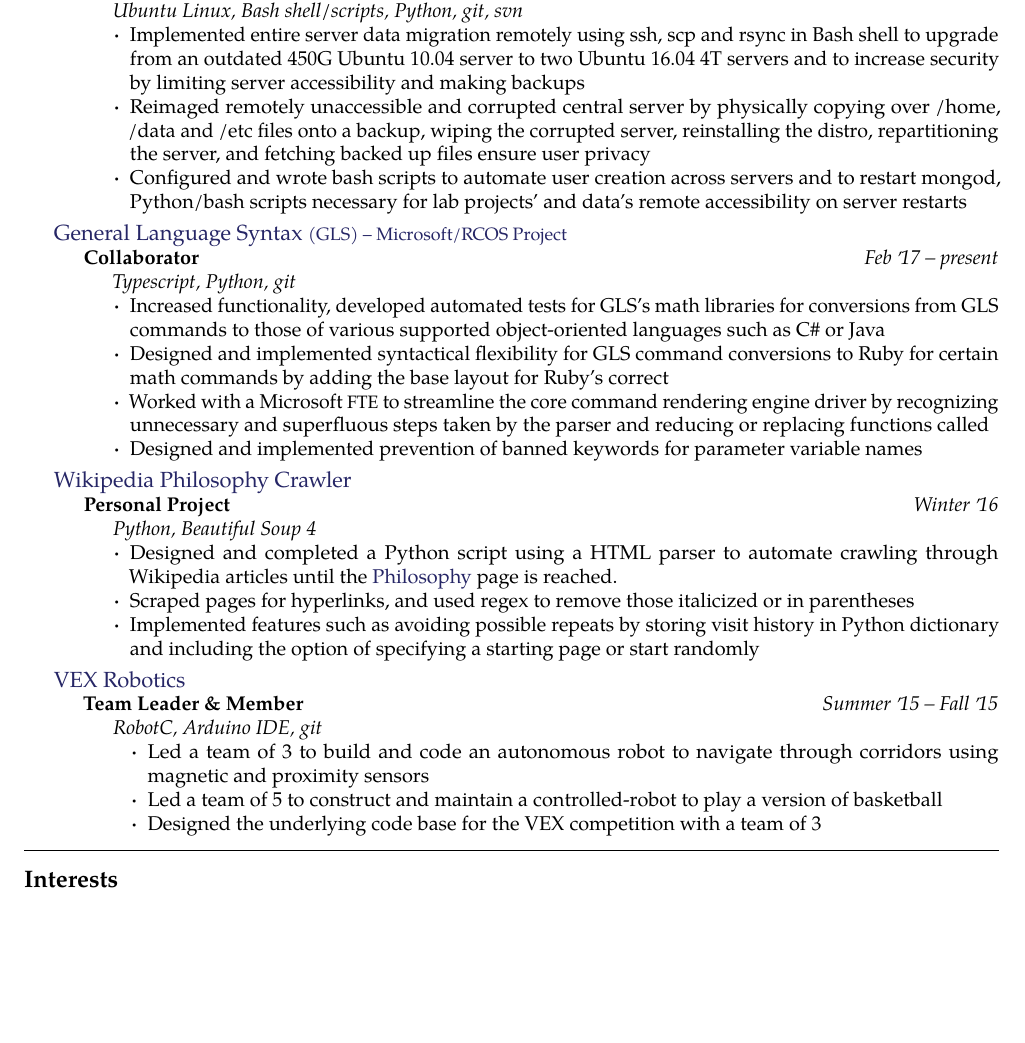
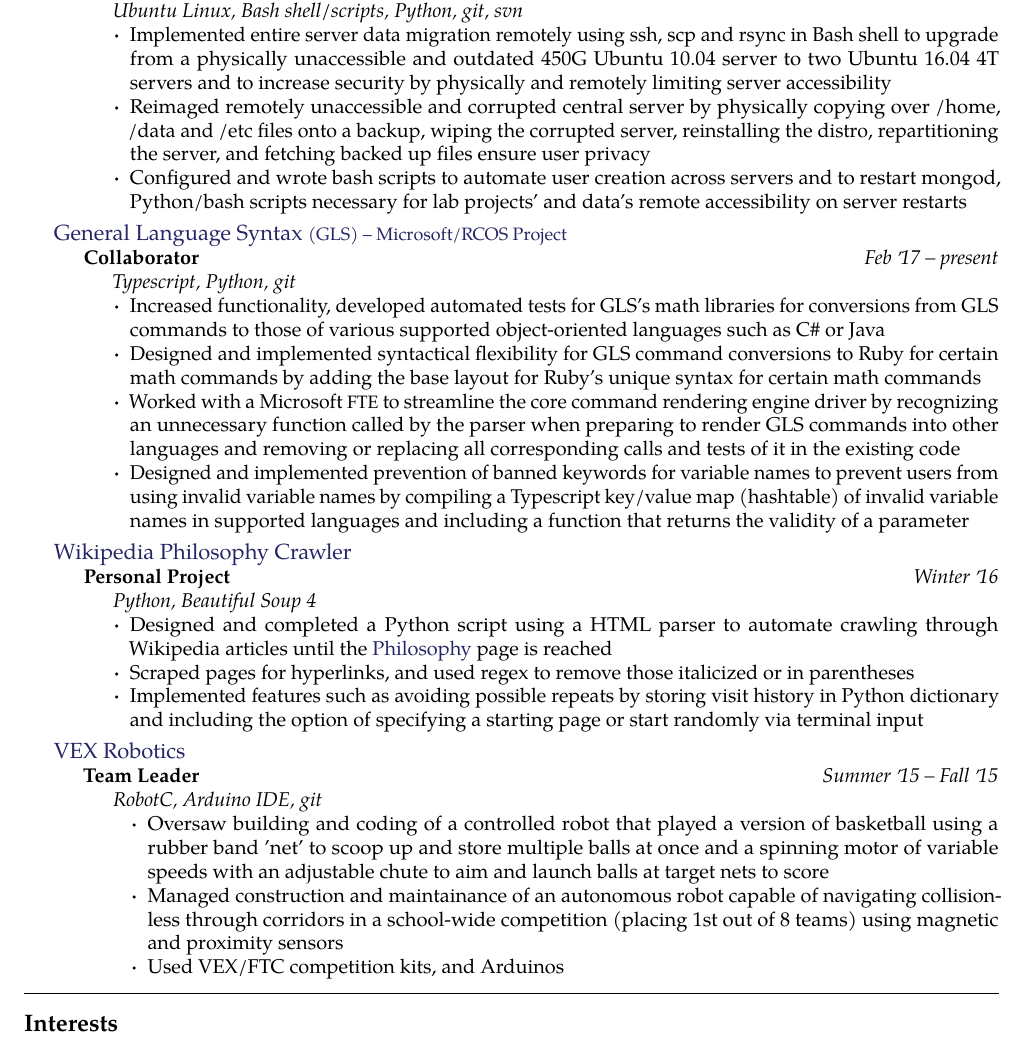
Before and after one commit to chris-j-tang/Resume, a LaTeX CV (Resume.tex): part of the page, cut so that both start at the same text, the shorter picture padded with empty space. Compiled offline with pdfLaTeX.

Commit message:
Changed experience sections of WikiPy and VEX

```diff
--- a/Resume.tex
+++ b/Resume.tex
@@ -82,7 +82,7 @@
         \emph{Ubuntu Linux, Bash shell/scripts, Python, git, svn}
         \renewcommand\labelitemi{{\boldmath$\cdot$}}
         \begin{itemize}[leftmargin=*] % Decrease space before indent to reduce white space
-          \item Implemented entire server data migration remotely using ssh, scp and rsync in Bash shell to upgrade from an outdated 450G Ubuntu 10.04 server to two Ubuntu 16.04 4T servers and to increase security by limiting server accessibility and making backups
+          \item Implemented entire server data migration remotely using ssh, scp and rsync in Bash shell to upgrade from a physically unaccessible and outdated 450G Ubuntu 10.04 server to two Ubuntu 16.04 4T servers and to increase security by physically and remotely limiting server accessibility
           \item Reimaged remotely unaccessible and corrupted central server by physically copying over /home, /data and /etc files onto a backup, wiping the corrupted server, reinstalling the distro, repartitioning the server, and fetching backed up files ensure user privacy
           \item Configured and wrote bash scripts to automate user creation across servers and to restart mongod, Python/bash scripts necessary for lab projects' and data's remote accessibility on server restarts
         \end{itemize}
@@ -99,9 +99,9 @@
           \renewcommand\labelitemi{{\boldmath$\cdot$}}
           \begin{itemize}[leftmargin=*]
             \item Increased functionality, developed automated tests for GLS's math libraries for conversions from GLS commands to those of various supported object-oriented languages such as C\# or Java
-            \item Designed and implemented syntactical flexibility for GLS command conversions to Ruby for certain math commands by adding the base layout for Ruby's correct
-            \item Worked with a Microsoft \acr{FTE} to streamline the core command rendering engine driver by recognizing unnecessary and superfluous steps taken by the parser and reducing or replacing functions called
-            \item Designed and implemented prevention of banned keywords for parameter variable names
+            \item Designed and implemented syntactical flexibility for GLS command conversions to Ruby for certain math commands by adding the base layout for Ruby's unique syntax for certain math commands
+            \item Worked with a Microsoft \acr{FTE} to streamline the core command rendering engine driver by recognizing an unnecessary function called by the parser when preparing to render GLS commands into other languages and removing or replacing all corresponding calls and tests of it in the existing code
+            \item Designed and implemented prevention of banned keywords for variable names to prevent users from using invalid variable names by compiling a Typescript key/value map (hashtable) of invalid variable names in supported languages and including a function that returns the validity of a parameter
           \end{itemize}
         }}
     }
@@ -124,9 +124,9 @@
       \emph{Python, Beautiful Soup 4}
       \renewcommand\labelitemi{{\boldmath$\cdot$}}
       \begin{itemize}[leftmargin=*]
-        \item Designed and completed a Python script using a HTML parser to automate crawling through Wikipedia articles until the \href{https://en.wikipedia.org/wiki/Philosophy}{Philosophy} page is reached.
+        \item Designed and completed a Python script using a HTML parser to automate crawling through Wikipedia articles until the \href{https://en.wikipedia.org/wiki/Philosophy}{Philosophy} page is reached
         \item Scraped pages for hyperlinks, and used regex to remove those italicized or in parentheses
-        \item Implemented features such as avoiding possible repeats by storing visit history in Python dictionary and including the option of specifying a starting page or start randomly
+        \item Implemented features such as avoiding possible repeats by storing visit history in Python dictionary and including the option of specifying a starting page or start randomly via terminal input
       \end{itemize}
       % Made it a personal challenge to use {\bf{Python}} to access and pull information from the Internet. Around this time, I was introduced to the Wikipedia Philosophy phenomenom: clicking the first
       % non-italicized hyperlink not in parentheses on a page and all subsequent ones, will ultimately yield the \href{https://en.wikipedia.org/wiki/Philosophy}{Philosophy} page. Confronted by the difficulty of
@@ -139,15 +139,15 @@
 \headedsection
 {\href{https://www.vexrobotics.com/}{VEX Robotics}}
 {\headedsubsection
-  {Team Leader \& Member}
+  {Team Leader}
   {Summer \apo15 -- Fall \apo15}
   {\bodytext{
     \emph{RobotC, Arduino IDE, git}
     \renewcommand\labelitemi{{\boldmath$\cdot$}}
     \begin{itemize}
-      \item Led a team of 3 to build and code an autonomous robot to navigate through corridors using magnetic and proximity sensors
-      \item Led a team of 5 to construct and maintain a controlled-robot to play a version of basketball
-      \item Designed the underlying code base for the VEX competition with a team of 3
+      \item Oversaw building and coding of a controlled robot that played a version of basketball using a rubber band 'net' to scoop up and store multiple balls at once and a spinning motor of variable speeds with an adjustable chute to aim and launch balls at target nets to score
+      \item Managed construction and maintainance of an autonomous robot capable of navigating collision-less through corridors in a school-wide competition (placing 1st out of 8 teams) using magnetic and proximity sensors
+      \item Used VEX/FTC competition kits, and Arduinos
     \end{itemize}
   }}
 }
```
Also changed, not shown: Resume.pdf, 1 other file.
